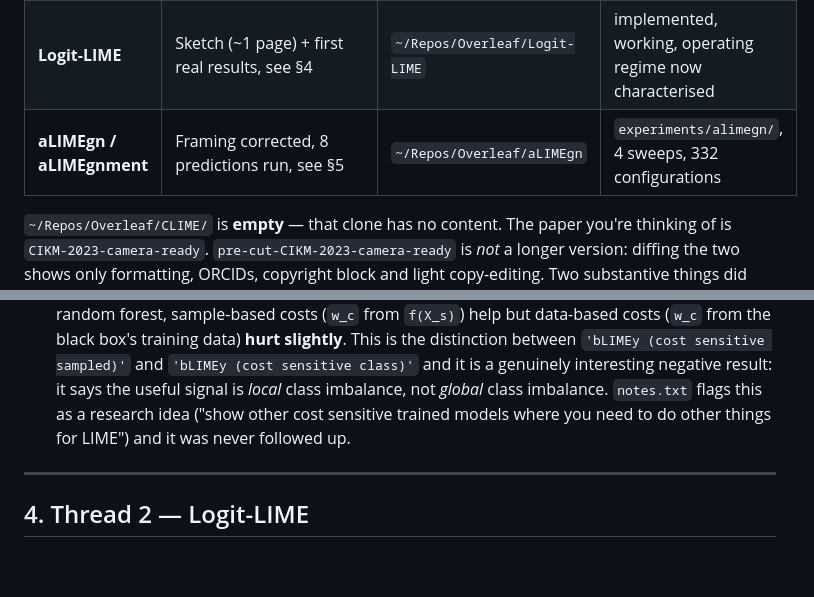
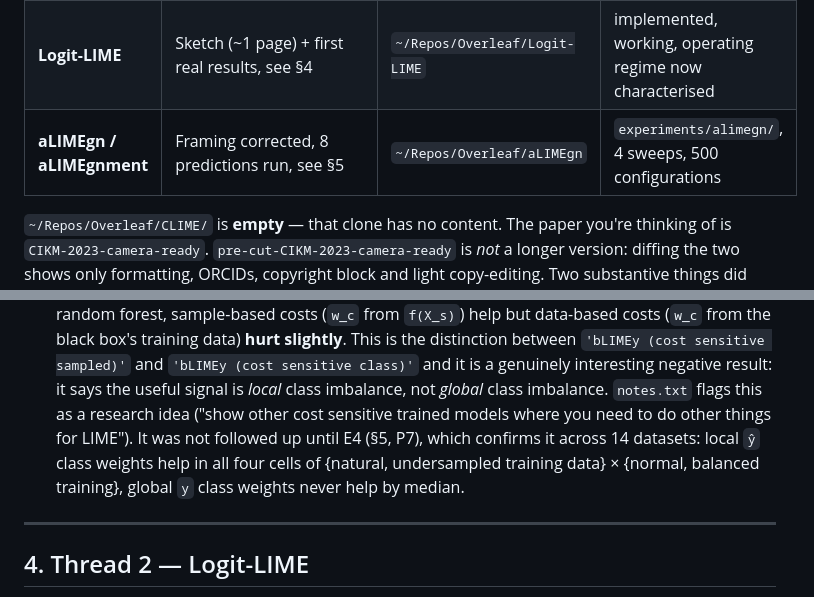
Before and after one commit to mattclifford1/CLIME, a Markdown page: FINDINGS.md, 2 parts joined by grey strips. Drawn GitHub-style; blank space fills up the shorter version.

```diff
--- a/FINDINGS.md
+++ b/FINDINGS.md
@@ -13,7 +13,7 @@ Three threads, in order of maturity:
 |---|---|---|---|
 | **CIKM'23 — location-agnostic surrogates** | Published, DOI `10.1145/3583780.3615284` | `~/Repos/Overleaf/CIKM-2023-camera-ready` | complete, figures reproducible |
 | **Logit-LIME** | Sketch (~1 page) + first real results, see §4 | `~/Repos/Overleaf/Logit-LIME` | implemented, working, operating regime now characterised |
-| **aLIMEgn / aLIMEgnment** | Framing corrected, 8 predictions run, see §5 | `~/Repos/Overleaf/aLIMEgn` | `experiments/alimegn/`, 4 sweeps, 332 configurations |
+| **aLIMEgn / aLIMEgnment** | Framing corrected, 8 predictions run, see §5 | `~/Repos/Overleaf/aLIMEgn` | `experiments/alimegn/`, 4 sweeps, 500 configurations |
 
 `~/Repos/Overleaf/CLIME/` is **empty** — that clone has no content. The paper you're
 thinking of is `CIKM-2023-camera-ready`. `pre-cut-CIKM-2023-camera-ready` is *not* a
@@ -105,7 +105,10 @@ Not-yet-written observations sitting in the repo:
   sensitive class)'` and it is a genuinely interesting negative result: it says the
   useful signal is *local* class imbalance, not *global* class imbalance. `notes.txt`
   flags this as a research idea ("show other cost sensitive trained models where you
-  need to do other things for LIME") and it was never followed up.
+  need to do other things for LIME"). It was not followed up until E4 (§5, P7), which
+  confirms it across 14 datasets: local `ŷ` class weights help in all four cells of
+  {natural, undersampled training data} × {normal, balanced training}, global `y` class
+  weights never help by median.
 
 ---
 
```
Also changed, not shown: other parts of FINDINGS.md (+44 -19 lines), ALIMEGN-REVIEW.md (added, +427 -0 lines).
